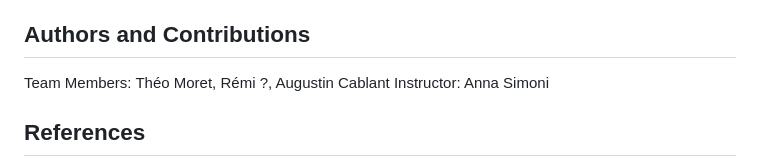
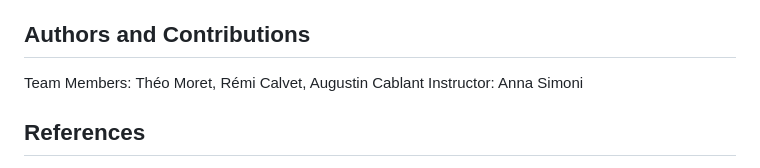
Before and after one commit to AugustinCablant/Bayesian-Statistics, a Markdown page: README.md, the part around the change. Rendered like a GitHub page.

```diff
--- a/README.md
+++ b/README.md
@@ -64,7 +64,7 @@ pip install -r requirements.txt
 
 ## Authors and Contributions
 
-Team Members: Théo Moret, Rémi ?, Augustin Cablant
+Team Members: Théo Moret, Rémi Calvet, Augustin Cablant
 Instructor: Anna Simoni
 
 ## References
```
